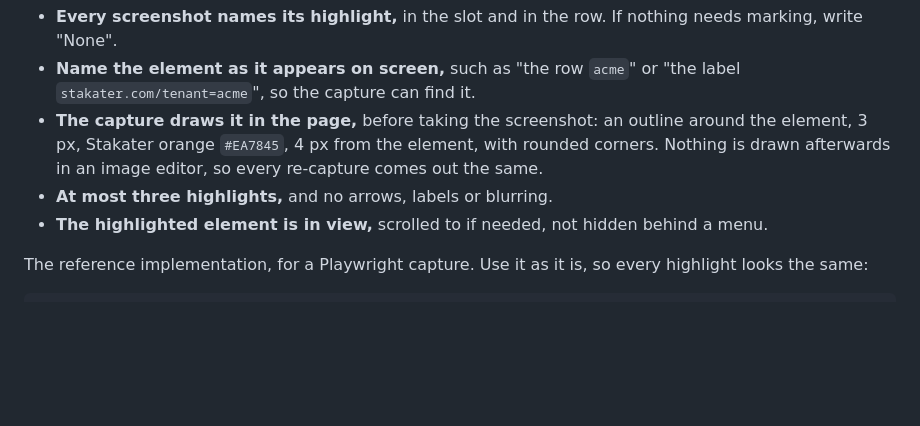
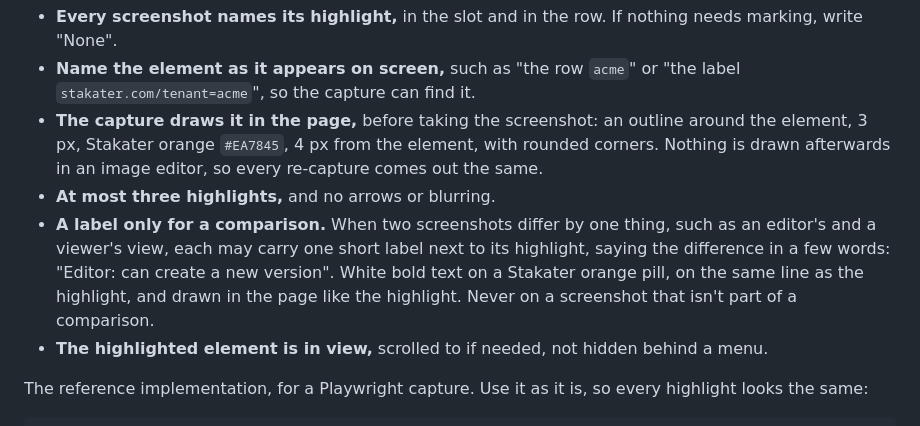
Before and after one commit to stakater/mto-blogs, a Markdown page: docs/guidelines/screenshots.md, the part around the change. Drawn GitHub-style; blank space fills up the shorter version.

Commit message:
Post 2: label the editor and viewer views; allow labels for comparisons
Each sign-in screenshot now says the difference next to its highlight:
"Editor: can create a new version" and "Viewer: can't create a new
version". The screenshot guideline allows one short label per screenshot
when two screenshots are compared, and nowhere else.

Co-Authored-By: Claude Opus 5.5 <noreply@anthropic.com>

```diff
--- a/docs/guidelines/screenshots.md
+++ b/docs/guidelines/screenshots.md
@@ -94,7 +94,13 @@ The highlight tells the reader where to look.
   outline around the element, 3 px, Stakater orange `#EA7845`, 4 px from the
   element, with rounded corners. Nothing is drawn afterwards in an image
   editor, so every re-capture comes out the same.
-- **At most three highlights,** and no arrows, labels or blurring.
+- **At most three highlights,** and no arrows or blurring.
+- **A label only for a comparison.** When two screenshots differ by one
+  thing, such as an editor's and a viewer's view, each may carry one short
+  label next to its highlight, saying the difference in a few words:
+  "Editor: can create a new version". White bold text on a Stakater orange
+  pill, on the same line as the highlight, and drawn in the page like the
+  highlight. Never on a screenshot that isn't part of a comparison.
 - **The highlighted element is in view,** scrolled to if needed, not hidden
   behind a menu.
 
```
Also changed, not shown: 02-try-it-tenants-and-vault-enterprise/screenshots/README.md (+2 -2 lines), 02-try-it-tenants-and-vault-enterprise/screenshots/sso-editor-view.png, 02-try-it-tenants-and-vault-enterprise/screenshots/sso-viewer-view.png.
